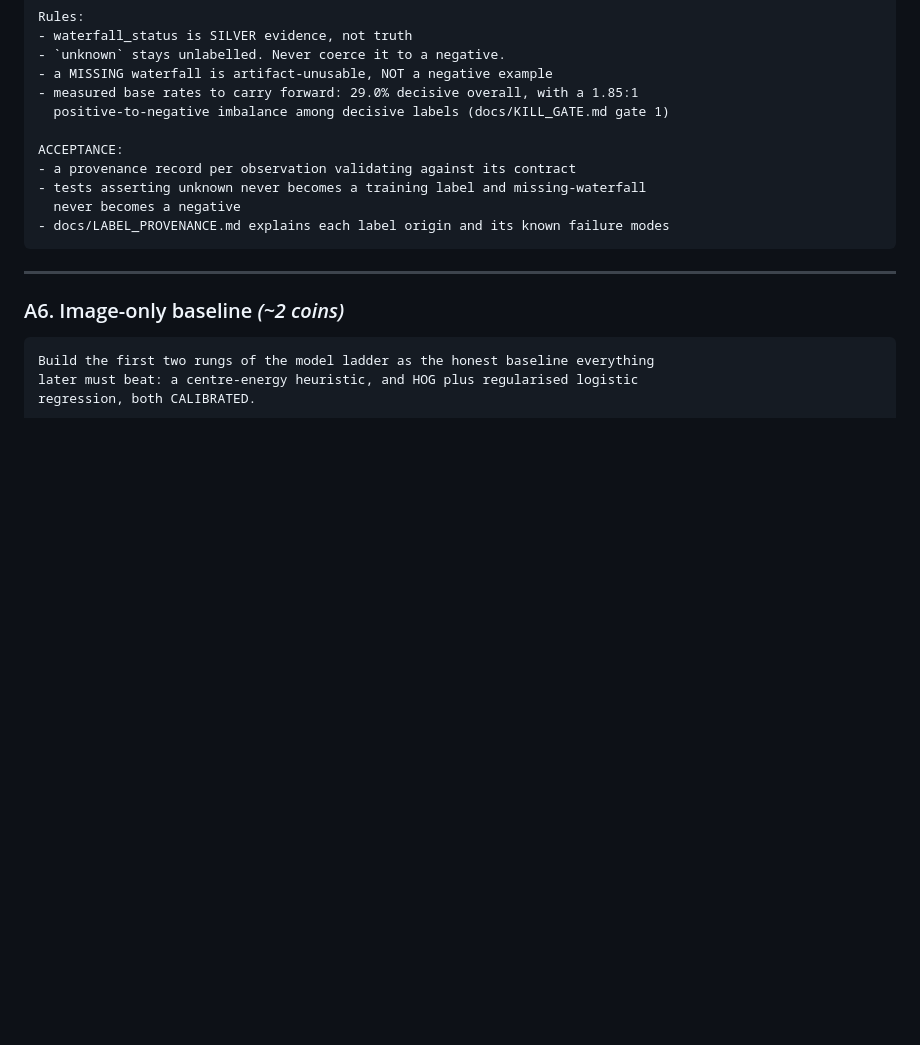
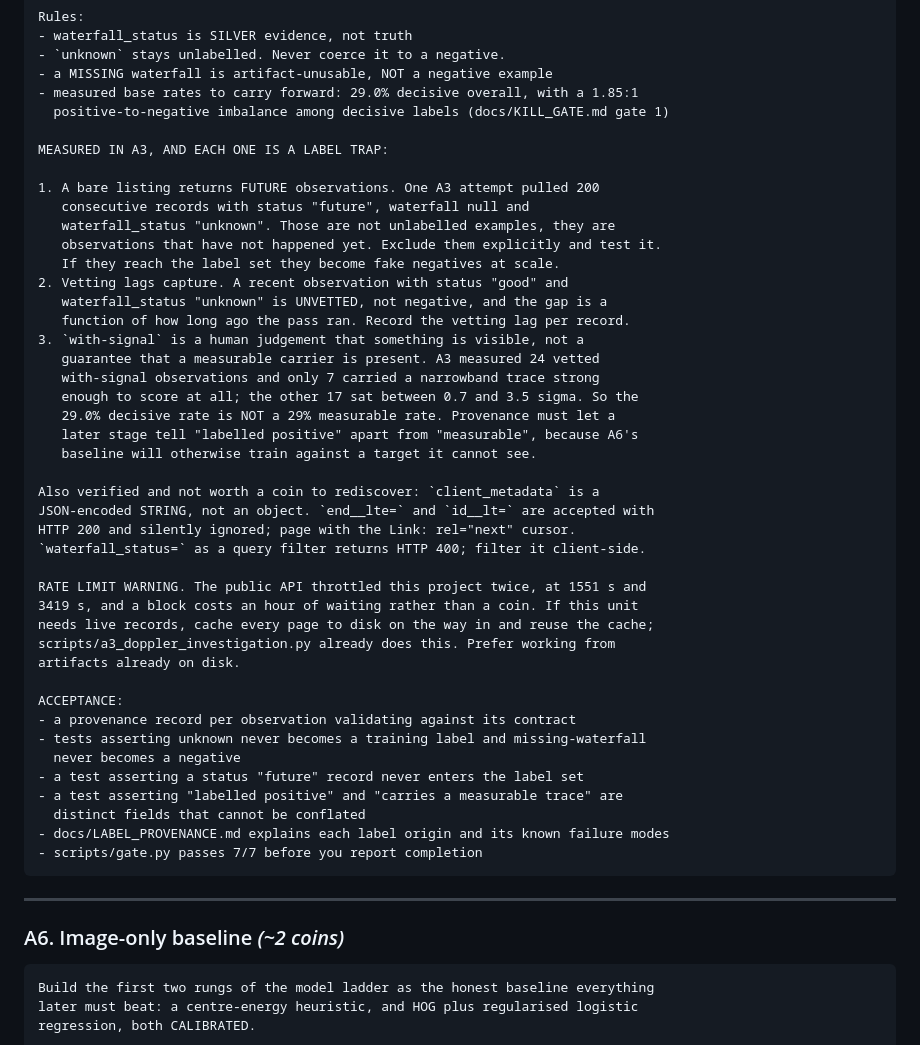
Before and after one commit to Kesav2k04/tracetriage-august-2026, a Markdown page: docs/BOB_TASK_PROMPTS.md, the part around the change. Rendered like a GitHub page; blank space fills up the shorter version.

Commit message:
docs: fold the A3 label traps into the A5 unit prompt

````diff
--- a/docs/BOB_TASK_PROMPTS.md
+++ b/docs/BOB_TASK_PROMPTS.md
@@ -361,11 +361,44 @@ Rules:
 - measured base rates to carry forward: 29.0% decisive overall, with a 1.85:1
   positive-to-negative imbalance among decisive labels (docs/KILL_GATE.md gate 1)
 
+MEASURED IN A3, AND EACH ONE IS A LABEL TRAP:
+
+1. A bare listing returns FUTURE observations. One A3 attempt pulled 200
+   consecutive records with status "future", waterfall null and
+   waterfall_status "unknown". Those are not unlabelled examples, they are
+   observations that have not happened yet. Exclude them explicitly and test it.
+   If they reach the label set they become fake negatives at scale.
+2. Vetting lags capture. A recent observation with status "good" and
+   waterfall_status "unknown" is UNVETTED, not negative, and the gap is a
+   function of how long ago the pass ran. Record the vetting lag per record.
+3. `with-signal` is a human judgement that something is visible, not a
+   guarantee that a measurable carrier is present. A3 measured 24 vetted
+   with-signal observations and only 7 carried a narrowband trace strong
+   enough to score at all; the other 17 sat between 0.7 and 3.5 sigma. So the
+   29.0% decisive rate is NOT a 29% measurable rate. Provenance must let a
+   later stage tell "labelled positive" apart from "measurable", because A6's
+   baseline will otherwise train against a target it cannot see.
+
+Also verified and not worth a coin to rediscover: `client_metadata` is a
+JSON-encoded STRING, not an object. `end__lte=` and `id__lt=` are accepted with
+HTTP 200 and silently ignored; page with the Link: rel="next" cursor.
+`waterfall_status=` as a query filter returns HTTP 400; filter it client-side.
+
+RATE LIMIT WARNING. The public API throttled this project twice, at 1551 s and
+3419 s, and a block costs an hour of waiting rather than a coin. If this unit
+needs live records, cache every page to disk on the way in and reuse the cache;
+scripts/a3_doppler_investigation.py already does this. Prefer working from
+artifacts already on disk.
+
 ACCEPTANCE:
 - a provenance record per observation validating against its contract
 - tests asserting unknown never becomes a training label and missing-waterfall
   never becomes a negative
+- a test asserting a status "future" record never enters the label set
+- a test asserting "labelled positive" and "carries a measurable trace" are
+  distinct fields that cannot be conflated
 - docs/LABEL_PROVENANCE.md explains each label origin and its known failure modes
+- scripts/gate.py passes 7/7 before you report completion
 ```
 
 ---
````
